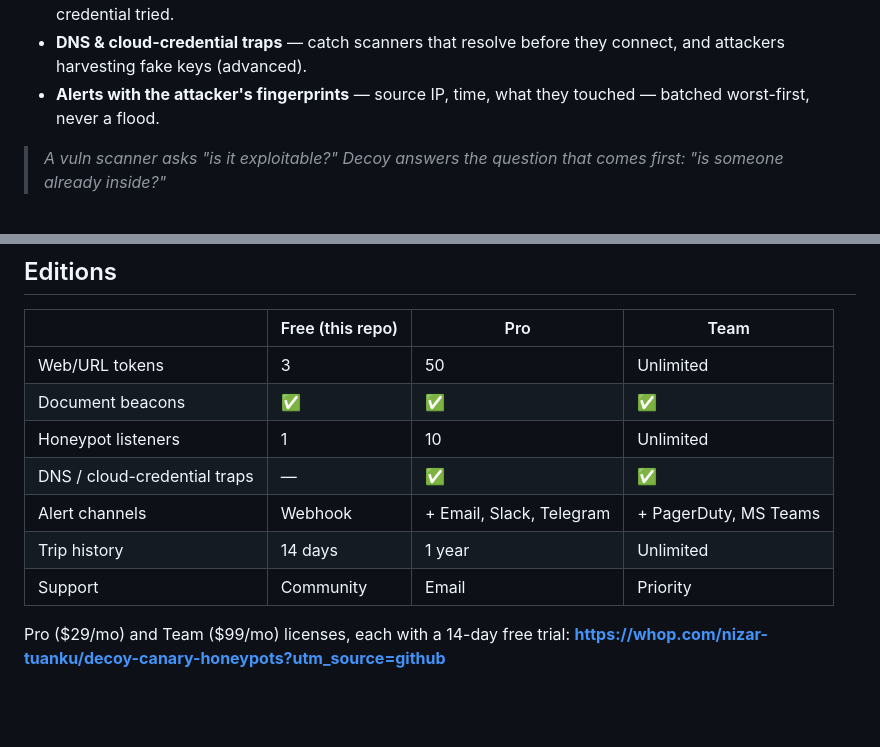
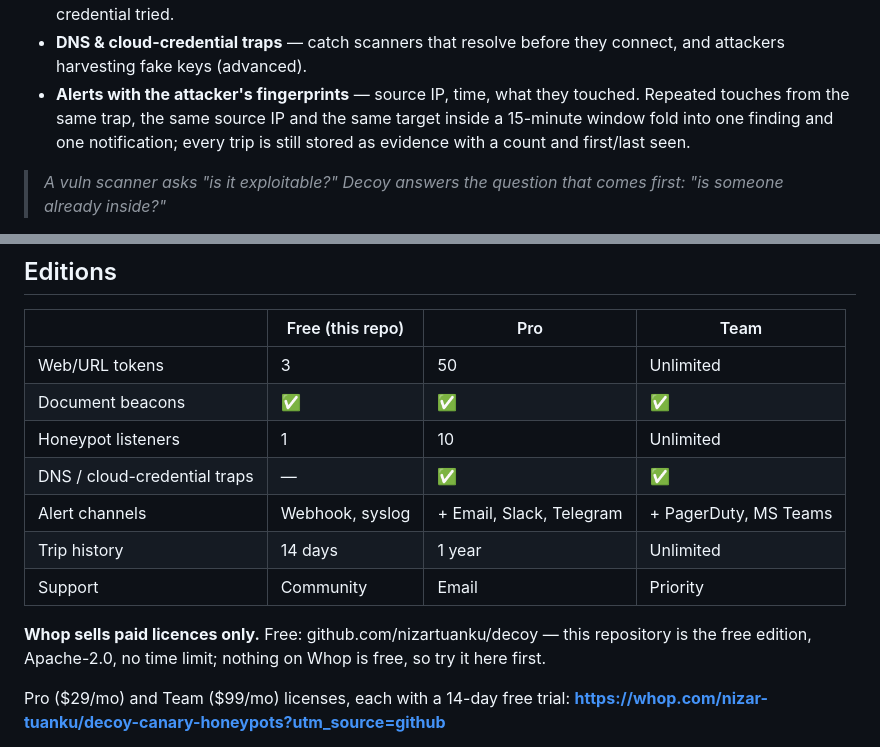
Before and after one commit to nizartuanku/decoy, a Markdown page: README.md, 2 parts joined by grey strips. Rendered like a GitHub page; blank space fills up the shorter version.

Commit message:
README: pricing rule, bounded alert wording, Free channels = webhook + syslog

```diff
--- a/README.md
+++ b/README.md
@@ -21,7 +21,7 @@ haystack; you plant a needle that screams.
 - **Document beacons** — a `.docx`/`.xlsx`/`.pdf` that phones home the moment it's opened, with the opener's IP.
 - **Honeypot services** — fake SSH/RDP/admin-panel/database ports that log every connection and every credential tried.
 - **DNS & cloud-credential traps** — catch scanners that resolve before they connect, and attackers harvesting fake keys (advanced).
-- **Alerts with the attacker's fingerprints** — source IP, time, what they touched — batched worst-first, never a flood.
+- **Alerts with the attacker's fingerprints** — source IP, time, what they touched. Repeated touches from the same trap, the same source IP and the same target inside a 15-minute window fold into one finding and one notification; every trip is still stored as evidence with a count and first/last seen.
 
 > *A vuln scanner asks "is it exploitable?" Decoy answers the question that comes first: "is someone already inside?"*
 
@@ -64,9 +64,11 @@ base-URL and honeypot placement details.
 | Document beacons | ✅ | ✅ | ✅ |
 | Honeypot listeners | 1 | 10 | Unlimited |
 | DNS / cloud-credential traps | — | ✅ | ✅ |
-| Alert channels | Webhook | + Email, Slack, Telegram | + PagerDuty, MS Teams |
+| Alert channels | Webhook, syslog | + Email, Slack, Telegram | + PagerDuty, MS Teams |
 | Trip history | 14 days | 1 year | Unlimited |
 | Support | Community | Email | Priority |
+
+**Whop sells paid licences only.** Free: github.com/nizartuanku/decoy — this repository is the free edition, Apache-2.0, no time limit; nothing on Whop is free, so try it here first.
 
 Pro ($29/mo) and Team ($99/mo) licenses, each with a 14-day free trial:
 **https://whop.com/nizar-tuanku/decoy-canary-honeypots?utm_source=github**
```
